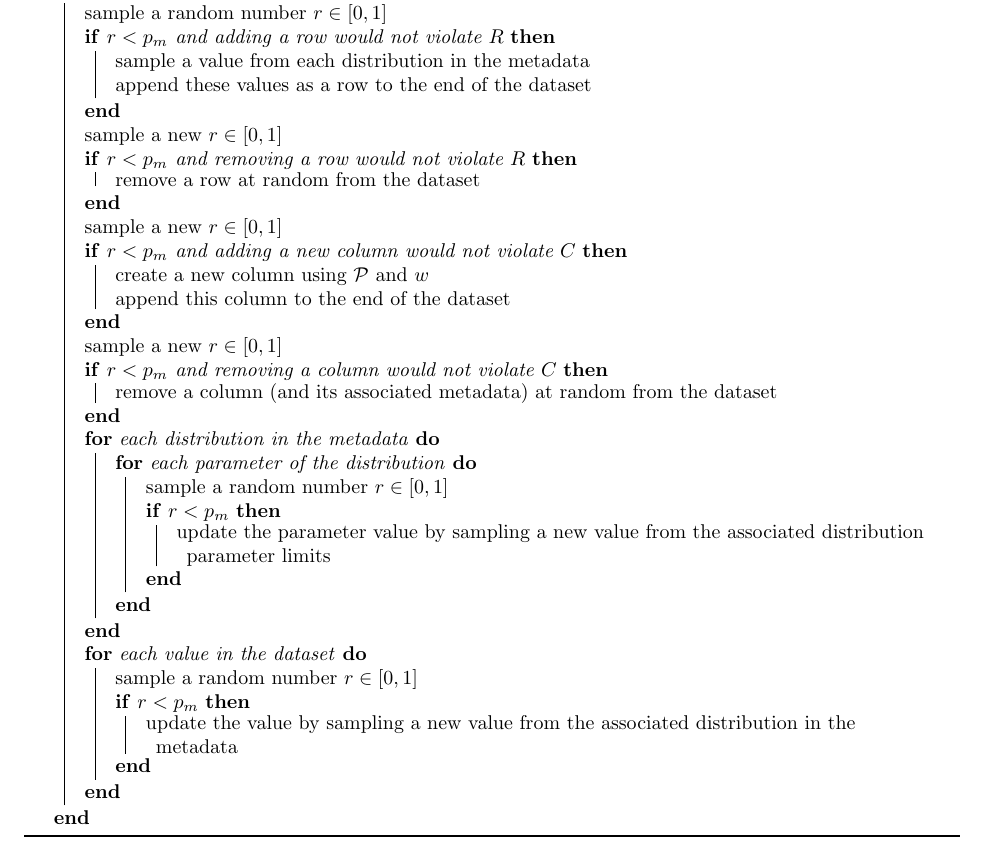
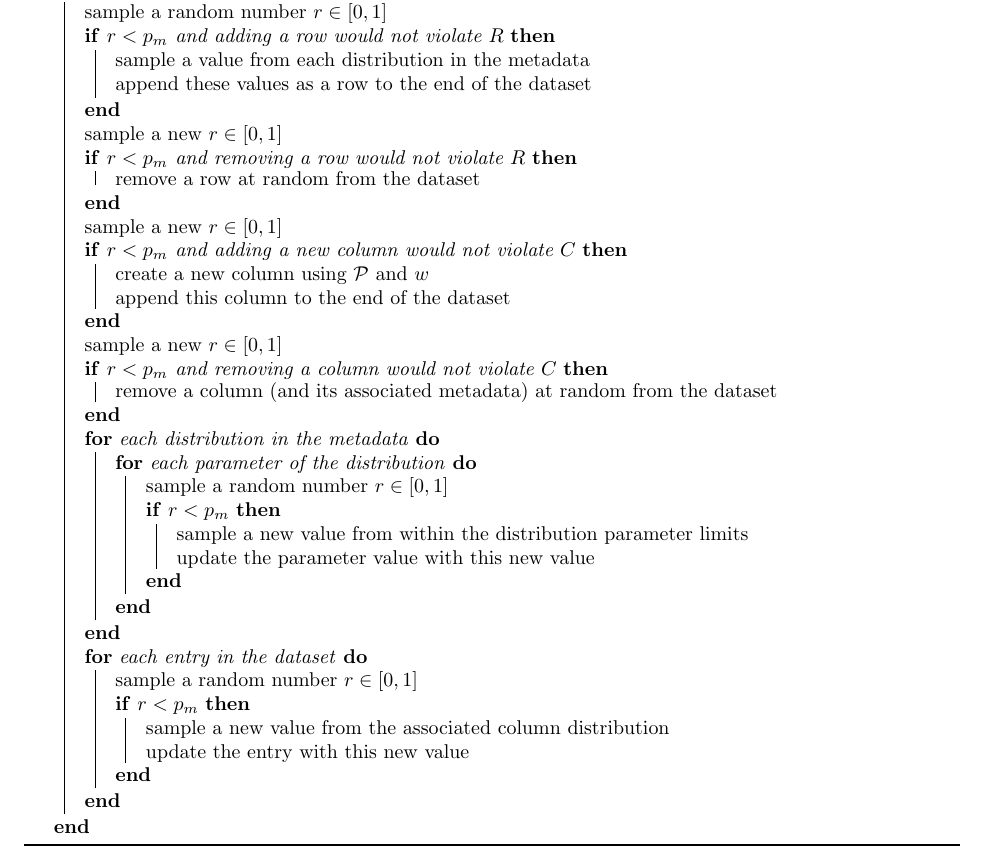
Before and after one commit to daffidwilde/edo-paper, a LaTeX paper (main.tex, which reads tex/algorithms/mutation.tex): part of page 11 of 14, cut so that both start at the same text. Compiled offline with pdfLaTeX.

Commit message:
Introduce line breaks in algorithm statement.

```diff
--- a/tex/algorithms/mutation.tex
+++ b/tex/algorithms/mutation.tex
@@ -25,16 +25,17 @@
         \For{each parameter of the distribution}{%
             sample a random number \(r \in [0, 1]\)\;
             \If{\(r < p_m\)}{%
-                update the parameter value by sampling a new value from the
-                associated distribution parameter limits
+                sample a new value from within the distribution parameter
+                limits\;
+                update the parameter value with this new value
             }
         }
     }
-    \For{each value in the dataset}{%
+    \For{each entry in the dataset}{%
         sample a random number \(r \in [0, 1]\)\;
         \If{\(r < p_m\)}{%
-            update the value by sampling a new value from the associated
-            distribution in the metadata
+            sample a new value from the associated column distribution\;
+            update the entry with this new value
         }
     }
 }
```
Also changed, not shown: main.pdf.
